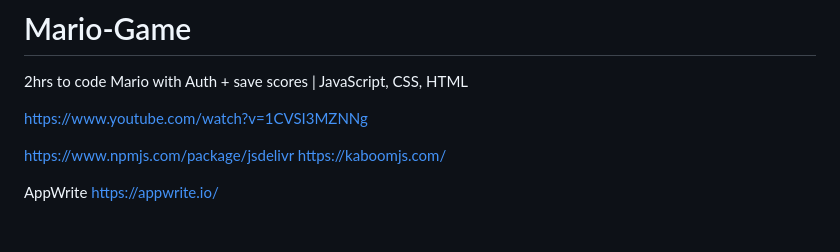
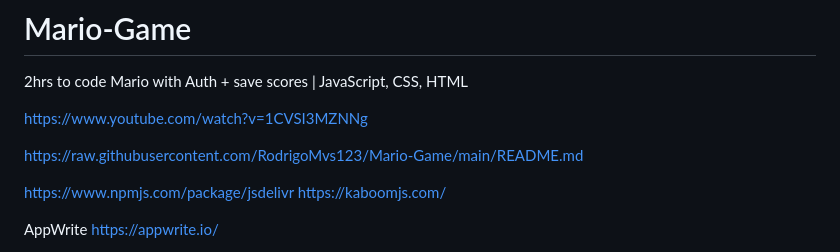
Before and after one commit to RodrigoMvs123/Mario-Game, a Markdown page: README.md, the part around the change. GitHub-like rendering; blank space fills up the shorter version.

```diff
--- a/README.md
+++ b/README.md
@@ -3,6 +3,10 @@
 2hrs to code Mario with Auth + save scores | JavaScript, CSS, HTML
 
 https://www.youtube.com/watch?v=1CVSI3MZNNg
+
+https://raw.githubusercontent.com/RodrigoMvs123/Mario-Game/main/README.md
+
+
 
 https://www.npmjs.com/package/jsdelivr
 https://kaboomjs.com/
```
